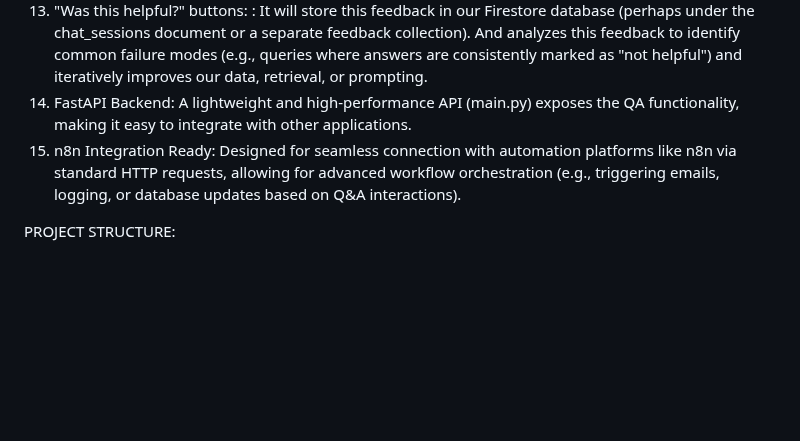
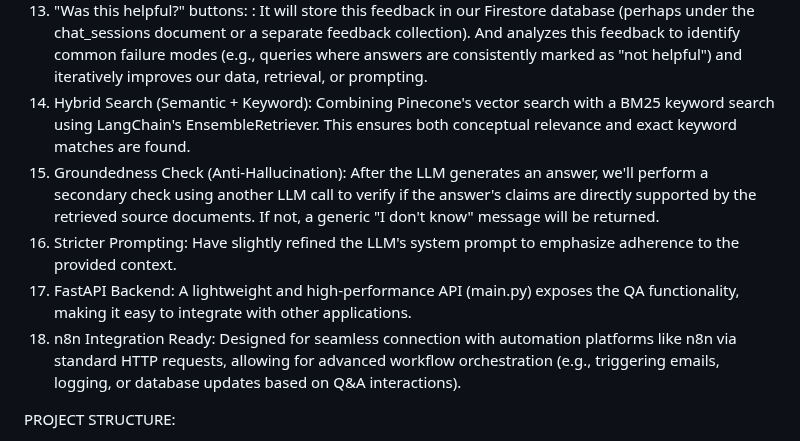
Before and after one commit to ForamUdani/Voice-Powered-QnA-model-using-Langchain, a Markdown page: README.md, the part around the change. GitHub-like rendering; blank space fills up the shorter version.

```diff
--- a/README.md
+++ b/README.md
@@ -140,8 +140,11 @@ KEY FEATURES:
 11. Metadata Filtering & Faceted Search: Allows users to refine their search based on document metadata (e.g., "papers from 2023", "papers by a specific author").
 12. Conversational Memory Persistence using Firestore: This will ensure that when a user revisits your application, their previous chat history is loaded, providing a continuous conversation experience.
 13. "Was this helpful?" buttons: : It will store this feedback in our Firestore database (perhaps under the chat_sessions document or a separate feedback collection). And analyzes this feedback to identify common failure modes (e.g., queries where answers are consistently marked as "not helpful") and iteratively improves our data, retrieval, or prompting.
-14. FastAPI Backend: A lightweight and high-performance API (main.py) exposes the QA functionality, making it easy to integrate with other applications.
-15. n8n Integration Ready: Designed for seamless connection with automation platforms like n8n via standard HTTP requests, allowing for advanced workflow orchestration (e.g., triggering emails, logging, or database updates based on Q&A interactions).
+14. Hybrid Search (Semantic + Keyword): Combining Pinecone's vector search with a BM25 keyword search using LangChain's EnsembleRetriever. This ensures both conceptual relevance and exact keyword matches are found.
+15. Groundedness Check (Anti-Hallucination): After the LLM generates an answer, we'll perform a secondary check using another LLM call to verify if the answer's claims are directly supported by the retrieved source documents. If not, a generic "I don't know" message will be returned.
+16. Stricter Prompting: Have slightly refined the LLM's system prompt to emphasize adherence to the provided context.
+17. FastAPI Backend: A lightweight and high-performance API (main.py) exposes the QA functionality, making it easy to integrate with other applications.
+18. n8n Integration Ready: Designed for seamless connection with automation platforms like n8n via standard HTTP requests, allowing for advanced workflow orchestration (e.g., triggering emails, logging, or database updates based on Q&A interactions).
 
 PROJECT STRUCTURE:
 
```
